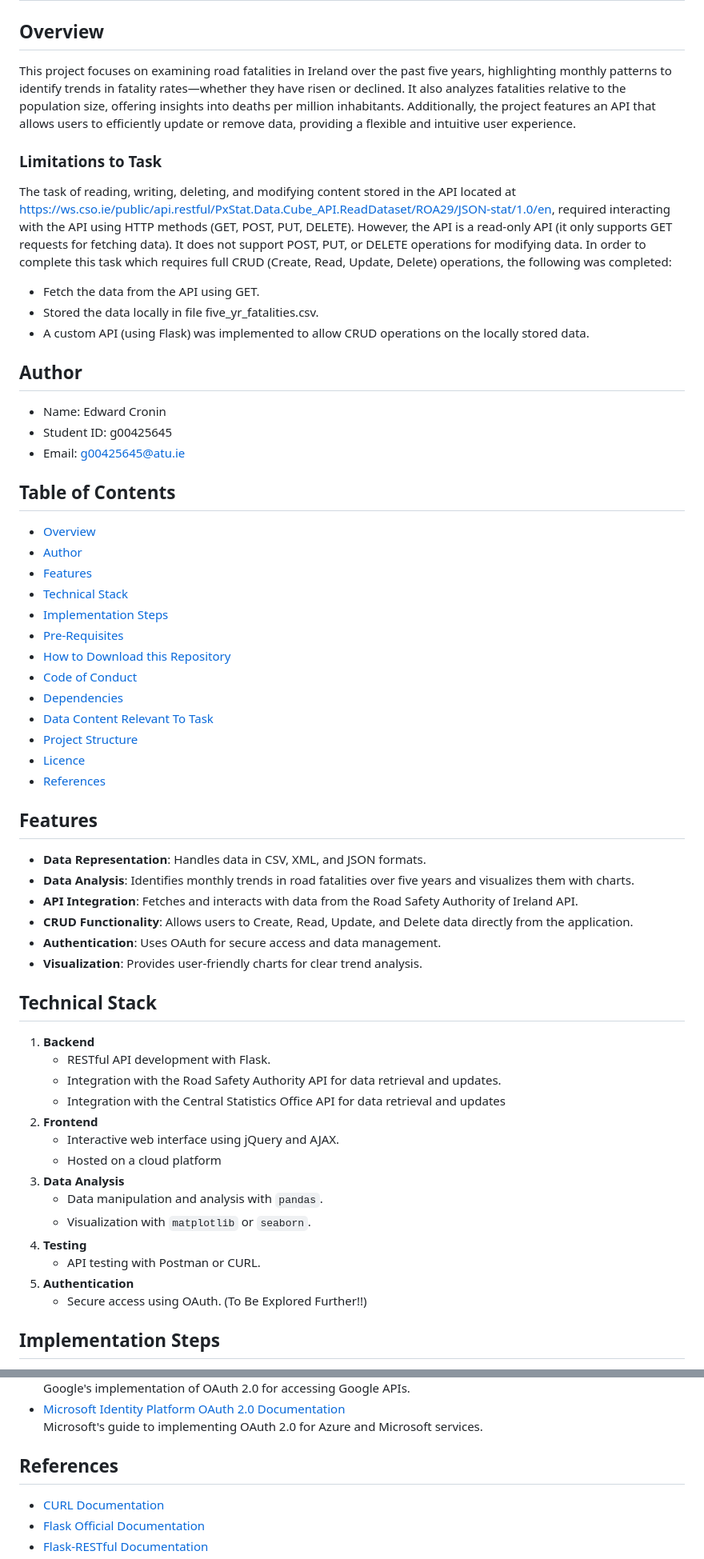
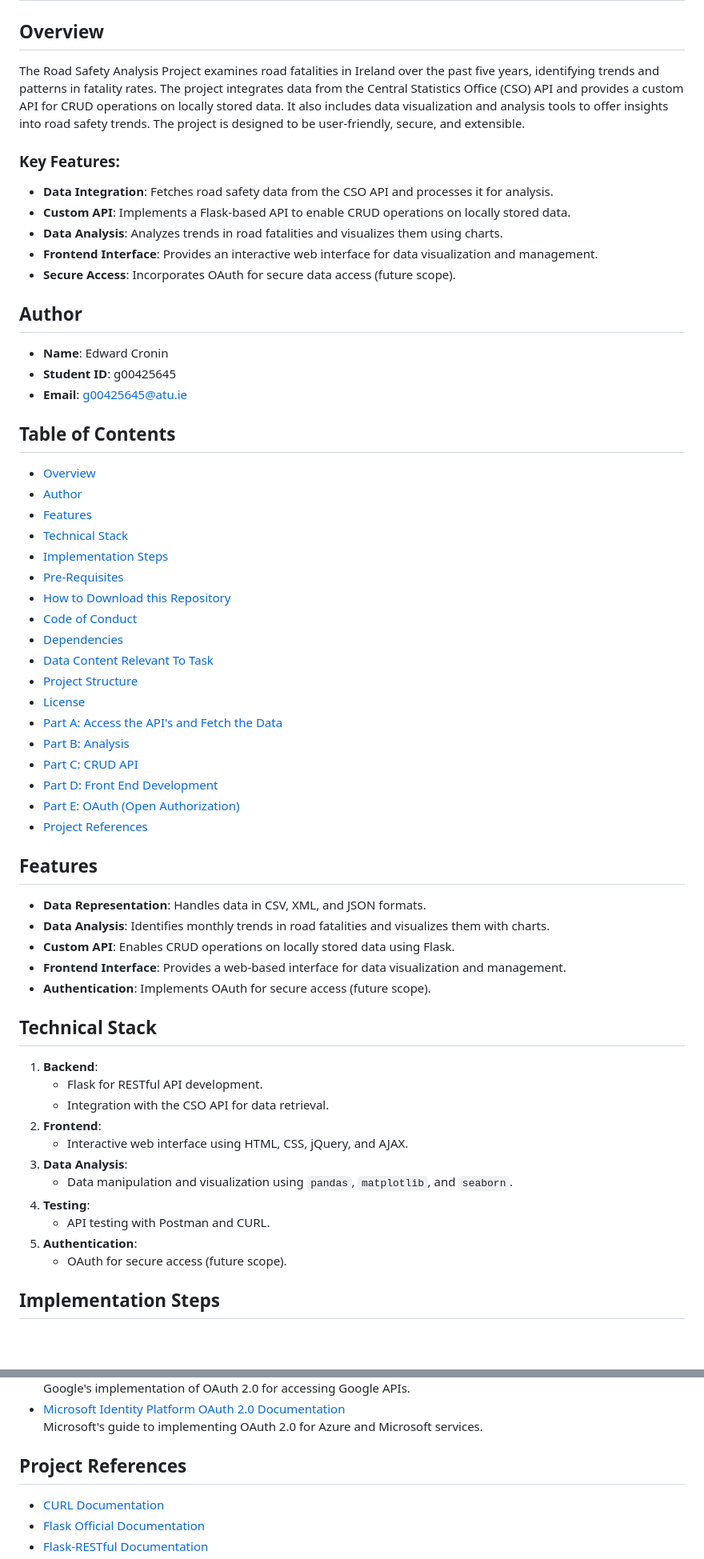
Before and after one commit to ECronin1973/WSAA-Project, a Markdown page: README.md, 2 parts joined by grey strips. Shown: that part at 80% size. Drawn GitHub-style; blank space fills up the shorter version.

Commit message:
ReadME File updated with Project Structure and updated Table of contents

```diff
--- a/README.md
+++ b/README.md
@@ -2,20 +2,20 @@
 
 ## Overview
 
-This project focuses on examining road fatalities in Ireland over the past five years, highlighting monthly patterns to identify trends in fatality rates—whether they have risen or declined. It also analyzes fatalities relative to the population size, offering insights into deaths per million inhabitants. Additionally, the project features an API that allows users to efficiently update or remove data, providing a flexible and intuitive user experience.
+The Road Safety Analysis Project examines road fatalities in Ireland over the past five years, identifying trends and patterns in fatality rates. The project integrates data from the Central Statistics Office (CSO) API and provides a custom API for CRUD operations on locally stored data. It also includes data visualization and analysis tools to offer insights into road safety trends. The project is designed to be user-friendly, secure, and extensible.
 
-### Limitations to Task
-The task of reading, writing, deleting, and modifying content stored in the API located at https://ws.cso.ie/public/api.restful/PxStat.Data.Cube_API.ReadDataset/ROA29/JSON-stat/1.0/en, required interacting with the API using HTTP methods (GET, POST, PUT, DELETE). However, the API is a read-only API (it only supports GET requests for fetching data). It does not support POST, PUT, or DELETE operations for modifying data.  In order to complete this task which requires full CRUD (Create, Read, Update, Delete) operations, the following was completed:
-
-- Fetch the data from the API using GET.
-- Stored the data locally in file five_yr_fatalities.csv.
-- A custom API (using Flask) was implemented to allow CRUD operations on the locally stored data.
+### Key Features:
+- **Data Integration**: Fetches road safety data from the CSO API and processes it for analysis.
+- **Custom API**: Implements a Flask-based API to enable CRUD operations on locally stored data.
+- **Data Analysis**: Analyzes trends in road fatalities and visualizes them using charts.
+- **Frontend Interface**: Provides an interactive web interface for data visualization and management.
+- **Secure Access**: Incorporates OAuth for secure data access (future scope).
 
 ## Author
 
-- Name: Edward Cronin
-- Student ID: g00425645
-- Email: g00425645@atu.ie
+- **Name**: Edward Cronin
+- **Student ID**: g00425645
+- **Email**: g00425645@atu.ie
 
 ## Table of Contents
 
@@ -30,34 +30,35 @@ The task of reading, writing, deleting, and modifying content stored in the API
 - [Dependencies](#dependencies)
 - [Data Content Relevant To Task](#data-content-relevant-to-task)
 - [Project Structure](#project-structure)
-- [Licence](#license)
-- [References](#references)
+- [License](#license)
+- [Part A: Access the API's and Fetch the Data](#part-a-access-the-api's-and-fetch-the-data)
+- [Part B: Analysis](#part-b-analysis)
+- [Part C: CRUD API](#part-c-crud-api)
+- [Part D: Front End Development](#front-end-development)
+- [Part E: OAuth (Open Authorization)](#Oauth-open-authorization)
+- [Project References](#Project-References)
 
 ## Features
 
 - **Data Representation**: Handles data in CSV, XML, and JSON formats.
-- **Data Analysis**: Identifies monthly trends in road fatalities over five years and visualizes them with charts.
-- **API Integration**: Fetches and interacts with data from the Road Safety Authority of Ireland API.
-- **CRUD Functionality**: Allows users to Create, Read, Update, and Delete data directly from the application.
-- **Authentication**: Uses OAuth for secure access and data management.
-- **Visualization**: Provides user-friendly charts for clear trend analysis.
+- **Data Analysis**: Identifies monthly trends in road fatalities and visualizes them with charts.
+- **Custom API**: Enables CRUD operations on locally stored data using Flask.
+- **Frontend Interface**: Provides a web-based interface for data visualization and management.
+- **Authentication**: Implements OAuth for secure access (future scope).
 
 ## Technical Stack
 
-1. **Backend**
-   - RESTful API development with Flask.
-   - Integration with the Road Safety Authority API for data retrieval and updates.
-   - Integration with the Central Statistics Office API for data retrieval and updates
-2. **Frontend**
-   - Interactive web interface using jQuery and AJAX.
-   - Hosted on a cloud platform
-3. **Data Analysis**
-   - Data manipulation and analysis with `pandas`.
-   - Visualization with `matplotlib` or `seaborn`.
-4. **Testing**
-   - API testing with Postman or CURL.
-5. **Authentication**
-   - Secure access using OAuth. (To Be Explored Further!!)
+1. **Backend**:
+   - Flask for RESTful API development.
+   - Integration with the CSO API for data retrieval.
+2. **Frontend**:
+   - Interactive web interface using HTML, CSS, jQuery, and AJAX.
+3. **Data Analysis**:
+   - Data manipulation and visualization using `pandas`, `matplotlib`, and `seaborn`.
+4. **Testing**:
+   - API testing with Postman and CURL.
+5. **Authentication**:
+   - OAuth for secure access (future scope).
 
 ## Implementation Steps
 
@@ -875,7 +893,7 @@ The project is primarily for coursework, development, or testing purposes, imple
   Microsoft's guide to implementing OAuth 2.0 for Azure and Microsoft services.
 
 
-## References
+## Project References
 - [CURL Documentation](https://curl.se/)
 - [Flask Official Documentation](https://flask.palletsprojects.com/en/stable/)
 - [Flask-RESTful Documentation](https://flask-restful.readthedocs.io/en/latest/)
```
Also changed, not shown: other parts of README.md (+43 -26 lines).
